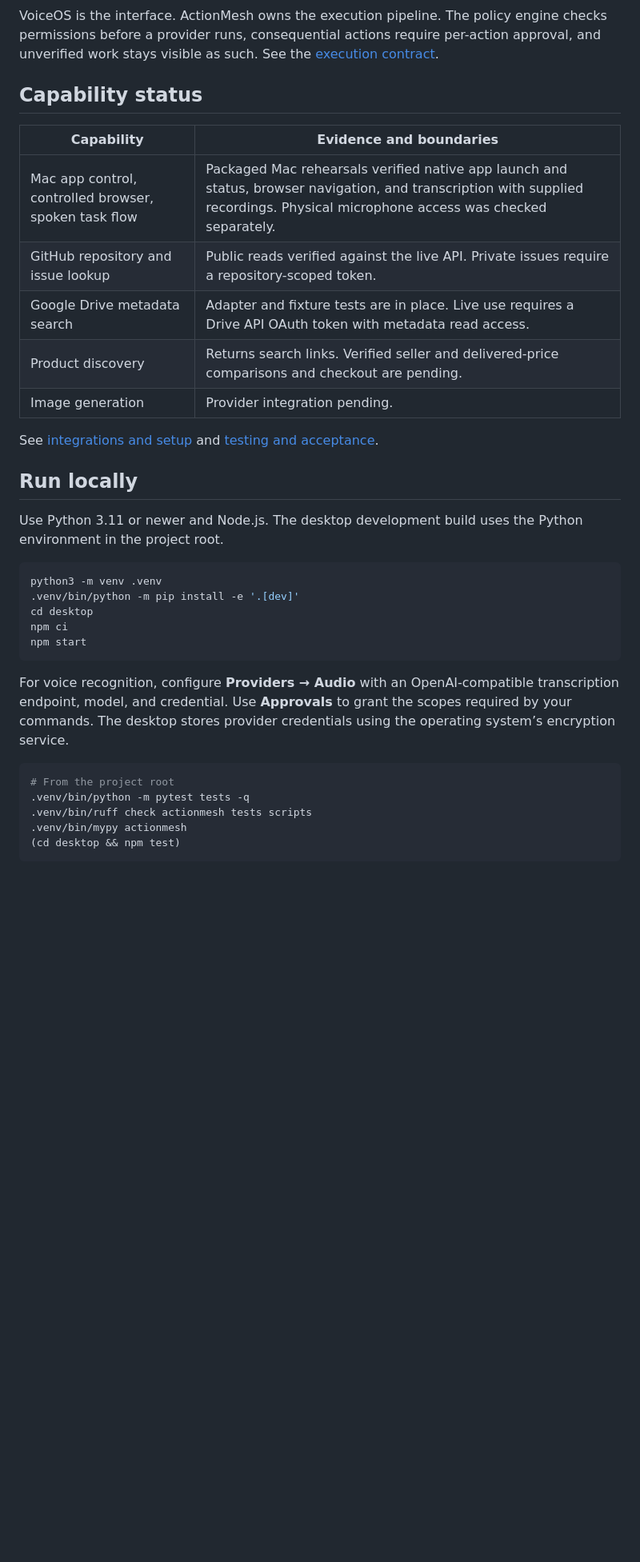
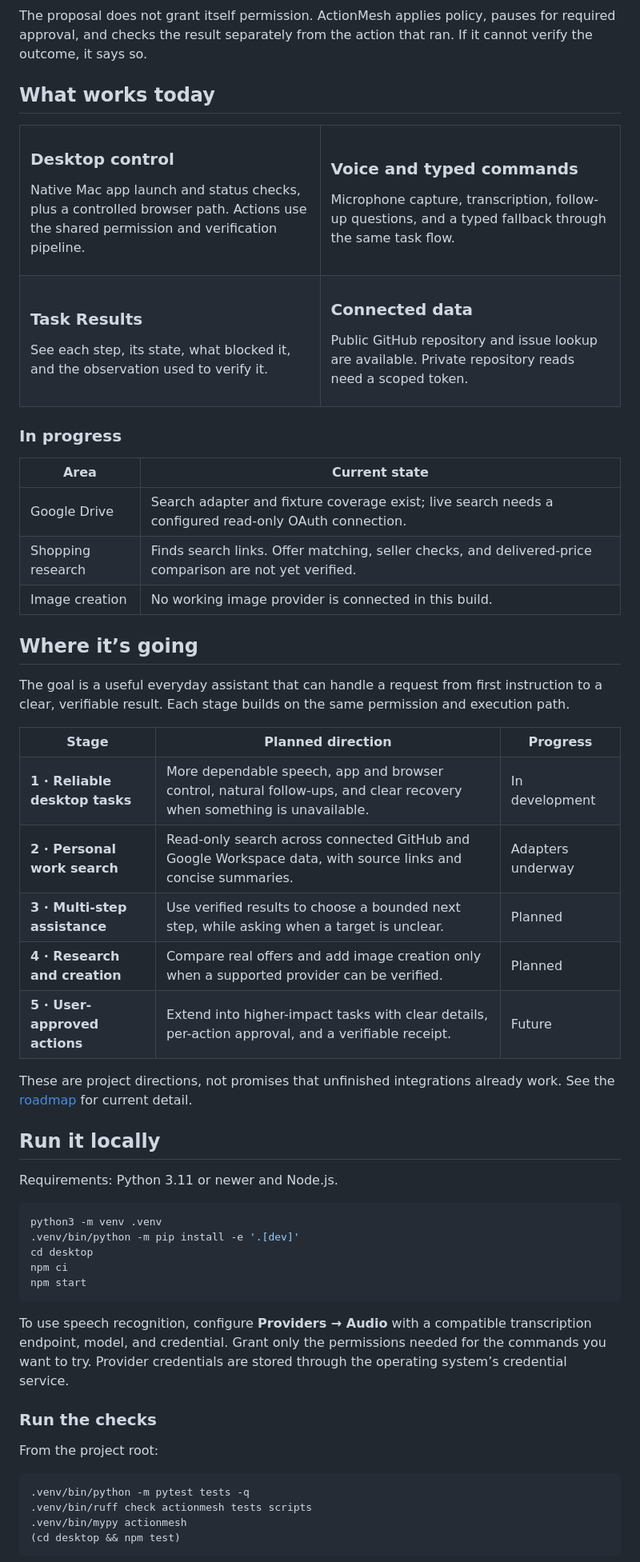
Before and after one commit to abhijeetmiskin1/ActionMesh, a Markdown page: README.md, the part around one of its changes. Shown at 80% size. Drawn GitHub-style; blank space fills up the shorter version.

````diff
--- a/README.md
+++ b/README.md
@@ -45,22 +58,66 @@ flowchart LR
 ```
 
-VoiceOS is the interface. ActionMesh owns the execution pipeline. The policy engine checks permissions before a provider runs, consequential actions require per-action approval, and unverified work stays visible as such. See the [execution contract](docs/c42-execution-contract.md).
+The proposal does not grant itself permission. ActionMesh applies policy, pauses for required approval, and checks the result separately from the action that ran. If it cannot verify the outcome, it says so.
 
-## Capability status
+## What works today
 
-| Capability | Evidence and boundaries |
+<table>
+<tr>
+<td width="50%">
+
+### Desktop control
+Native Mac app launch and status checks, plus a controlled browser path. Actions use the shared permission and verification pipeline.
+
+</td>
+<td width="50%">
+
+### Voice and typed commands
+Microphone capture, transcription, follow-up questions, and a typed fallback through the same task flow.
+
+</td>
+</tr>
+<tr>
+<td width="50%">
+
+### Task Results
+See each step, its state, what blocked it, and the observation used to verify it.
+
+</td>
+<td width="50%">
+
+### Connected data
+Public GitHub repository and issue lookup are available. Private repository reads need a scoped token.
+
+</td>
+</tr>
+</table>
+
+### In progress
+
+| Area | Current state |
 |---|---|
-| Mac app control, controlled browser, spoken task flow | Packaged Mac rehearsals verified native app launch and status, browser navigation, and transcription with supplied recordings. Physical microphone access was checked separately. |
-| GitHub repository and issue lookup | Public reads verified against the live API. Private issues require a repository-scoped token. |
-| Google Drive metadata search | Adapter and fixture tests are in place. Live use requires a Drive API OAuth token with metadata read access. |
-| Product discovery | Returns search links. Verified seller and delivered-price comparisons and checkout are pending. |
-| Image generation | Provider integration pending. |
+| Google Drive | Search adapter and fixture coverage exist; live search needs a configured read-only OAuth connection. |
+| Shopping research | Finds search links. Offer matching, seller checks, and delivered-price comparison are not yet verified. |
+| Image creation | No working image provider is connected in this build. |
 
-See [integrations and setup](docs/project/INTEGRATIONS.md) and [testing and acceptance](docs/project/TESTING_AND_ACCEPTANCE.md).
+## Where it’s going
 
-## Run locally
+The goal is a useful everyday assistant that can handle a request from first instruction to a clear, verifiable result. Each stage builds on the same permission and execution path.
 
-Use Python 3.11 or newer and Node.js. The desktop development build uses the Python environment in the project root.
+<table>
+<tr><th>Stage</th><th>Planned direction</th><th>Progress</th></tr>
+<tr><td><strong>1 · Reliable desktop tasks</strong></td><td>More dependable speech, app and browser control, natural follow-ups, and clear recovery when something is unavailable.</td><td>In development</td></tr>
+<tr><td><strong>2 · Personal work search</strong></td><td>Read-only search across connected GitHub and Google Workspace data, with source links and concise summaries.</td><td>Adapters underway</td></tr>
+<tr><td><strong>3 · Multi-step assistance</strong></td><td>Use verified results to choose a bounded next step, while asking when a target is unclear.</td><td>Planned</td></tr>
+<tr><td><strong>4 · Research and creation</strong></td><td>Compare real offers and add image creation only when a supported provider can be verified.</td><td>Planned</td></tr>
+<tr><td><strong>5 · User-approved actions</strong></td><td>Extend into higher-impact tasks with clear details, per-action approval, and a verifiable receipt.</td><td>Future</td></tr>
+</table>
+
+These are project directions, not promises that unfinished integrations already work. See the [roadmap](docs/project/ROADMAP.md) for current detail.
+
+## Run it locally
+
+Requirements: Python 3.11 or newer and Node.js.
 
 ```bash
 python3 -m venv .venv
@@ -70,10 +127,13 @@ npm ci
 npm start
 ```
 
-For voice recognition, configure **Providers → Audio** with an OpenAI-compatible transcription endpoint, model, and credential. Use **Approvals** to grant the scopes required by your commands. The desktop stores provider credentials using the operating system’s encryption service.
+To use speech recognition, configure **Providers → Audio** with a compatible transcription endpoint, model, and credential. Grant only the permissions needed for the commands you want to try. Provider credentials are stored through the operating system’s credential service.
+
+### Run the checks
+
+From the project root:
 
 ```bash
-# From the project root
 .venv/bin/python -m pytest tests -q
 .venv/bin/ruff check actionmesh tests scripts
 .venv/bin/mypy actionmesh
````
Also changed, not shown: other parts of README.md (+61 -33 lines), previews/actionmesh-readme-hero.jpg (added).
